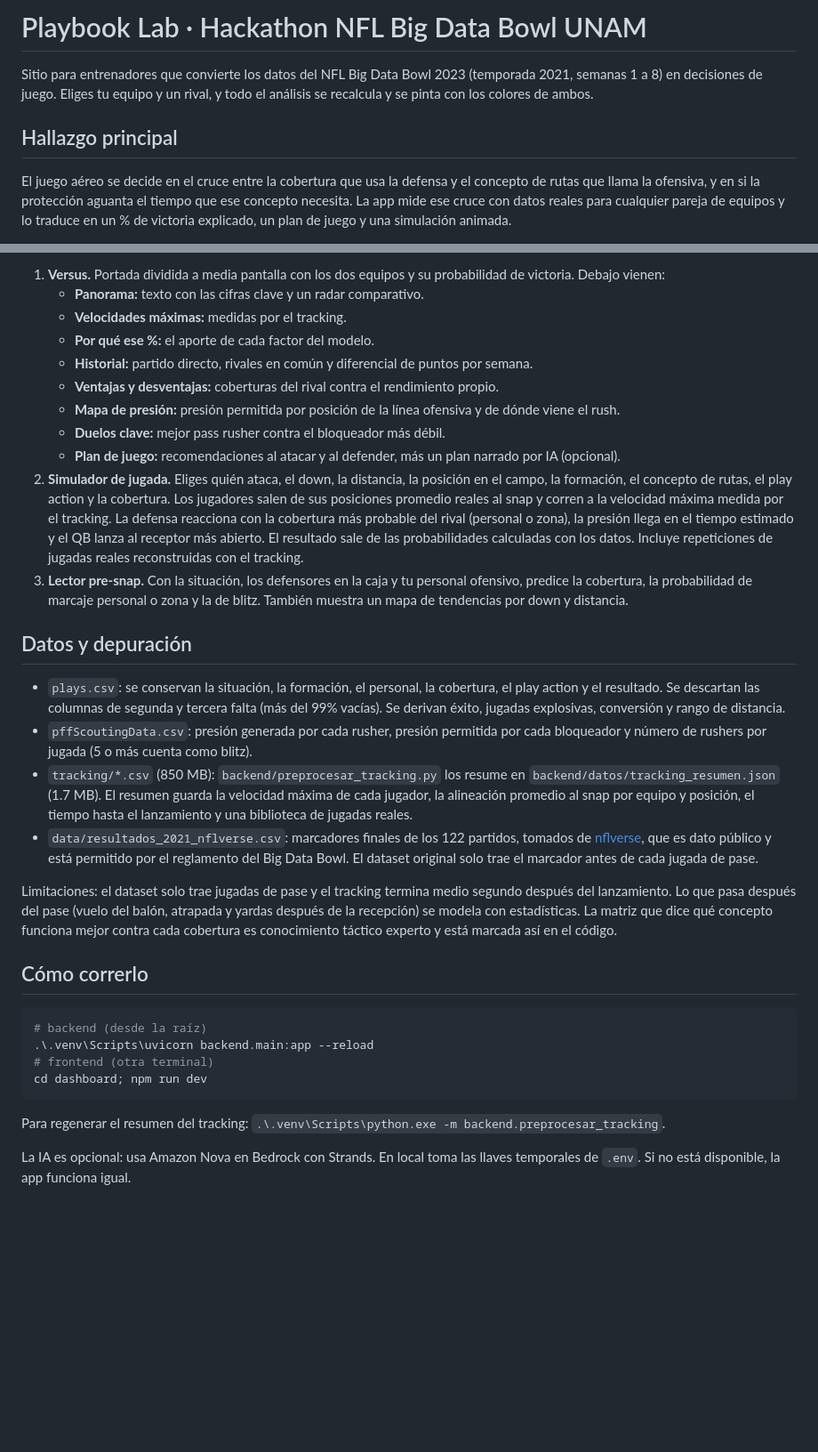
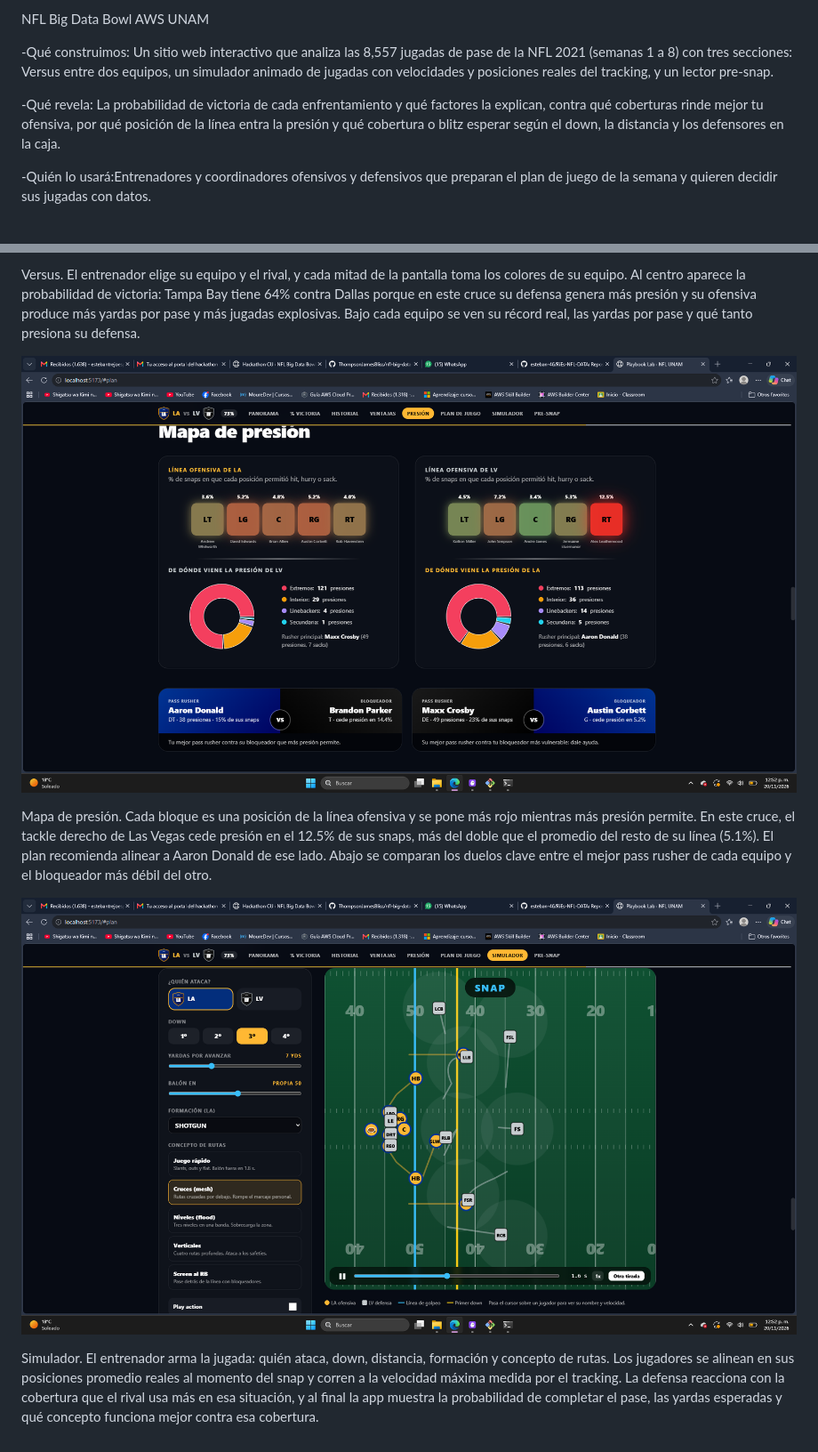
Before and after one commit to esteban-46/RiEs-NFL-DATA, a Markdown page: README.md, 2 parts joined by grey strips. Shown at 89% size. Drawn GitHub-style; pictures changed too: capturas/presion.png (added), capturas/simulador.png (added); blank space fills up the shorter version.

Commit message:
README con capturas y explicación

````diff
--- a/README.md
+++ b/README.md
@@ -1,8 +1,8 @@
-# Playbook Lab · Hackathon NFL Big Data Bowl UNAM
+NFL Big Data Bowl  AWS UNAM
 
-Sitio para entrenadores que convierte los datos del NFL Big Data Bowl 2023 (temporada 2021, semanas 1 a 8) en decisiones de juego. Eliges tu equipo y un rival, y todo el análisis se recalcula y se pinta con los colores de ambos.
+-Qué construimos: Un sitio web interactivo que analiza las 8,557 jugadas de pase de la NFL 2021 (semanas 1 a 8) con tres secciones: Versus entre dos equipos, un simulador animado de jugadas con velocidades y posiciones reales del tracking, y un lector pre-snap.
 
-## Hallazgo principal
+-Qué revela: La probabilidad de victoria de cada enfrentamiento y qué factores la explican, contra qué coberturas rinde mejor tu ofensiva, por qué posición de la línea entra la presión y qué cobertura o blitz esperar según el down, la distancia y los defensores en la caja.
 
-El juego aéreo se decide en el cruce entre la cobertura que usa la defensa y el concepto de rutas que llama la ofensiva, y en si la protección aguanta el tiempo que ese concepto necesita. La app mide ese cruce con datos reales para cualquier pareja de equipos y lo traduce en un % de victoria explicado, un plan de juego y una simulación animada.
+-Quién lo usará:Entrenadores y coordinadores ofensivos y defensivos que preparan el plan de juego de la semana y quieren decidir sus jugadas con datos.
 
@@ -10,34 +10,10 @@ El juego aéreo se decide en el cruce entre la cobertura que usa la defensa y el
 
-1. **Versus.** Portada dividida a media pantalla con los dos equipos y su probabilidad de victoria. Debajo vienen:
-   - **Panorama:** texto con las cifras clave y un radar comparativo.
-   - **Velocidades máximas:** medidas por el tracking.
-   - **Por qué ese %:** el aporte de cada factor del modelo.
-   - **Historial:** partido directo, rivales en común y diferencial de puntos por semana.
-   - **Ventajas y desventajas:** coberturas del rival contra el rendimiento propio.
-   - **Mapa de presión:** presión permitida por posición de la línea ofensiva y de dónde viene el rush.
-   - **Duelos clave:** mejor pass rusher contra el bloqueador más débil.
-   - **Plan de juego:** recomendaciones al atacar y al defender, más un plan narrado por IA (opcional).
-2. **Simulador de jugada.** Eliges quién ataca, el down, la distancia, la posición en el campo, la formación, el concepto de rutas, el play action y la cobertura. Los jugadores salen de sus posiciones promedio reales al snap y corren a la velocidad máxima medida por el tracking. La defensa reacciona con la cobertura más probable del rival (personal o zona), la presión llega en el tiempo estimado y el QB lanza al receptor más abierto. El resultado sale de las probabilidades calculadas con los datos. Incluye repeticiones de jugadas reales reconstruidas con el tracking.
-3. **Lector pre-snap.** Con la situación, los defensores en la caja y tu personal ofensivo, predice la cobertura, la probabilidad de marcaje personal o zona y la de blitz. También muestra un mapa de tendencias por down y distancia.
+Versus. El entrenador elige su equipo y el rival, y cada mitad de la pantalla toma los colores de su equipo. Al centro aparece la probabilidad de victoria: Tampa Bay tiene 64% contra Dallas porque en este cruce su defensa genera más presión y su ofensiva produce más yardas por pase y más jugadas explosivas. Bajo cada equipo se ven su récord real, las yardas por pase y qué tanto presiona su defensa.
 
-## Datos y depuración
+![Mapa de presión](capturas/presion.png)
 
-- `plays.csv`: se conservan la situación, la formación, el personal, la cobertura, el play action y el resultado. Se descartan las columnas de segunda y tercera falta (más del 99% vacías). Se derivan éxito, jugadas explosivas, conversión y rango de distancia.
-- `pffScoutingData.csv`: presión generada por cada rusher, presión permitida por cada bloqueador y número de rushers por jugada (5 o más cuenta como blitz).
-- `tracking/*.csv` (850 MB): `backend/preprocesar_tracking.py` los resume en `backend/datos/tracking_resumen.json` (1.7 MB). El resumen guarda la velocidad máxima de cada jugador, la alineación promedio al snap por equipo y posición, el tiempo hasta el lanzamiento y una biblioteca de jugadas reales.
-- `data/resultados_2021_nflverse.csv`: marcadores finales de los 122 partidos, tomados de [nflverse](https://github.com/nflverse/nfldata), que es dato público y está permitido por el reglamento del Big Data Bowl. El dataset original solo trae el marcador antes de cada jugada de pase.
+Mapa de presión. Cada bloque es una posición de la línea ofensiva y se pone más rojo mientras más presión permite. En este cruce, el tackle derecho de Las Vegas cede presión en el 12.5% de sus snaps, más del doble que el promedio del resto de su línea (5.1%). El plan recomienda alinear a Aaron Donald de ese lado. Abajo se comparan los duelos clave entre el mejor pass rusher de cada equipo y el bloqueador más débil del otro.
 
-Limitaciones: el dataset solo trae jugadas de pase y el tracking termina medio segundo después del lanzamiento. Lo que pasa después del pase (vuelo del balón, atrapada y yardas después de la recepción) se modela con estadísticas. La matriz que dice qué concepto funciona mejor contra cada cobertura es conocimiento táctico experto y está marcada así en el código.
+![Simulador](capturas/simulador.png)
 
-## Cómo correrlo
-
-```powershell
-# backend (desde la raíz)
-.\.venv\Scripts\uvicorn backend.main:app --reload
-# frontend (otra terminal)
-cd dashboard; npm run dev
-```
-
-Para regenerar el resumen del tracking: `.\.venv\Scripts\python.exe -m backend.preprocesar_tracking`.
-
-La IA es opcional: usa Amazon Nova en Bedrock con Strands. En local toma las llaves temporales de `.env`. Si no está disponible, la app funciona igual.
+Simulador. El entrenador arma la jugada: quién ataca, down, distancia, formación y concepto de rutas. Los jugadores se alinean en sus posiciones promedio reales al momento del snap y corren a la velocidad máxima medida por el tracking. La defensa reacciona con la cobertura que el rival usa más en esa situación, y al final la app muestra la probabilidad de completar el pase, las yardas esperadas y qué concepto funciona mejor contra esa cobertura.
````
Also changed, not shown: other parts of README.md (+1 -1 lines), 1 other file.
